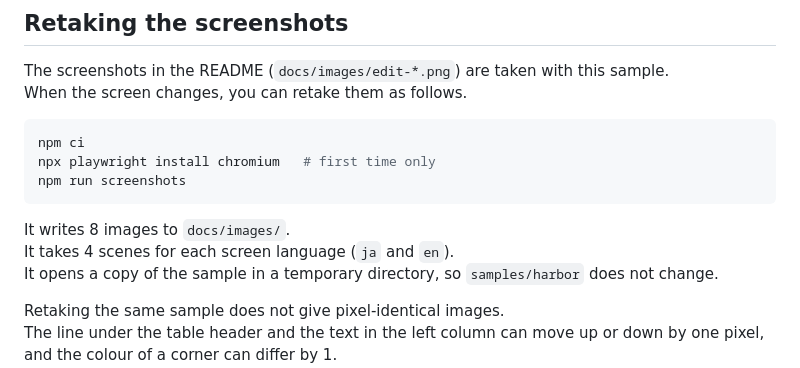
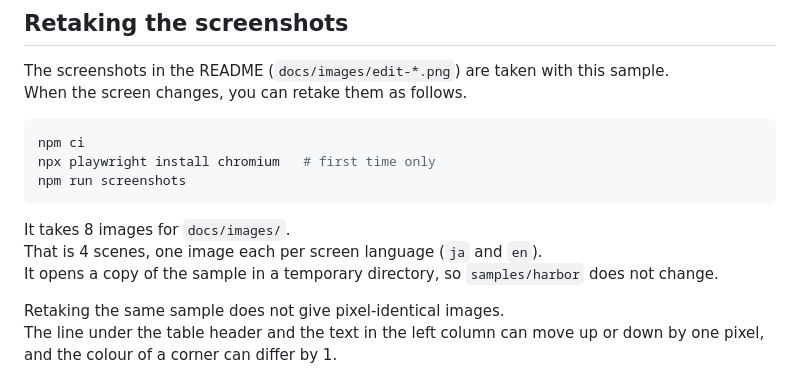
Before and after one commit to 223n/dragnwash-localization-editor, a Markdown page: samples/README.en.md, the part around the change. Drawn GitHub-style.

````diff
--- a/samples/README.en.md
+++ b/samples/README.en.md
@@ -58,8 +58,8 @@ npx playwright install chromium   # first time only
 npm run screenshots
 ```
 
-It writes 8 images to `docs/images/`.
-It takes 4 scenes for each screen language (`ja` and `en`).
+It takes 8 images for `docs/images/`.
+That is 4 scenes, one image each per screen language (`ja` and `en`).
 It opens a copy of the sample in a temporary directory, so `samples/harbor` does not change.
 
 Retaking the same sample does not give pixel-identical images.
````
Also changed, not shown: samples/README.md (+2 -2 lines).
